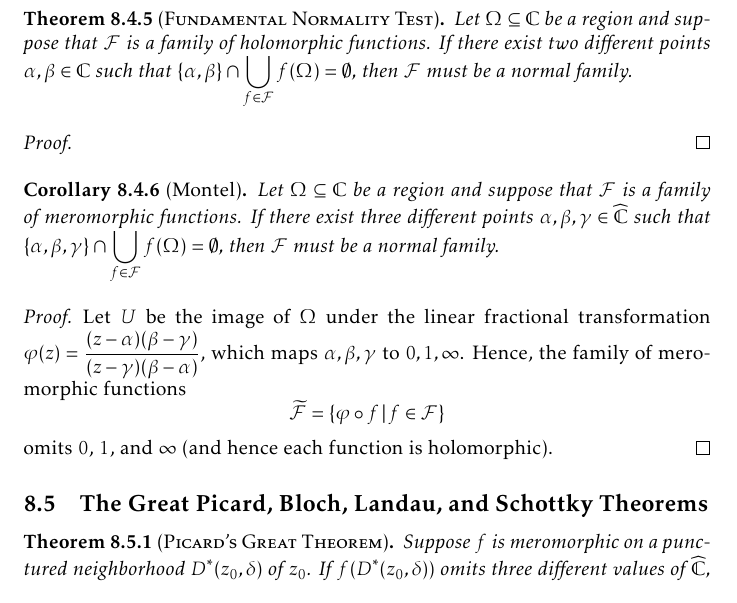
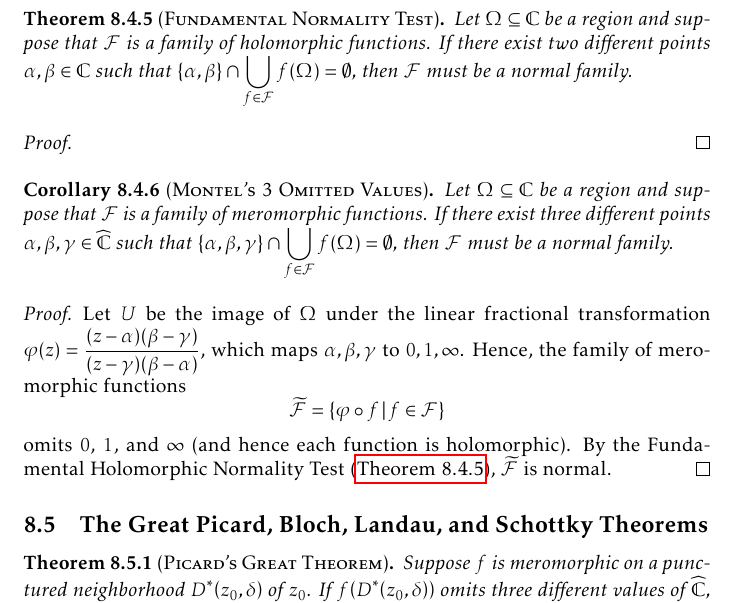
Before and after one commit to slipperking/complex-analysis-latex, a LaTeX document (main.tex): part of page 188 of 200, cut so that both start at the same text. Compiled offline with pdfLaTeX.

Commit message:
overleaf_to_git (Sun Sep 28 11:24:56 2025 -0700): update main.tex from r22258 to r22265

```diff
--- a/main.tex
+++ b/main.tex
@@ -4150,12 +4150,12 @@ Montel's Theorem for holomorphically normal families in \cref{thm:montel} can be
 \begin{proof}
 
 \end{proof}
-\begin{corollary}[Montel]
+\begin{corollary}[\textsc{Montel's 3 Omitted Values}]
     Let \(\Omega\subseteq\mathbb{C}\) be a region and suppose that \(\mathcal{F}\) is a family of meromorphic functions. If there exist three different points \(\alpha,\beta,\gamma\in\extcomplex\) such that \(\qty{\alpha,\beta,\gamma}\cap\bigcup_{f\in\mathcal{F}}f(\Omega)=\emptyset\), then \(\mathcal{F}\) must be a normal family.
 \end{corollary}
 \begin{proof}
     Let \(U\) be the image of \(\Omega\) under the linear fractional transformation \(\varphi(z)=\frac{(z-\alpha)(\beta-\gamma)}{(z-\gamma)(\beta-\alpha)}\), which maps \(\alpha,\beta,\gamma\) to \(0,1,\infty\).
-    Hence, the family of meromorphic functions \[\widetilde{\mathcal{F}}=\cbraces{\varphi\circ f}{f\in\mathcal{F}}\] omits \(0\), \(1\), and \(\infty\) (and hence each function is holomorphic).
+    Hence, the family of meromorphic functions \[\widetilde{\mathcal{F}}=\cbraces{\varphi\circ f}{f\in\mathcal{F}}\] omits \(0\), \(1\), and \(\infty\) (and hence each function is holomorphic). By the Fundamental Holomorphic Normality Test (\autoref{thm:fundamentalnormalitytest}), \(\widetilde{\mathcal{F}}\) is normal.
 \end{proof}
 \subsection{The Great Picard, Bloch, Landau, and Schottky Theorems}
 \begin{theorem}[\textsc{Picard's Great Theorem}]\label{thm:greatpicard}
```
